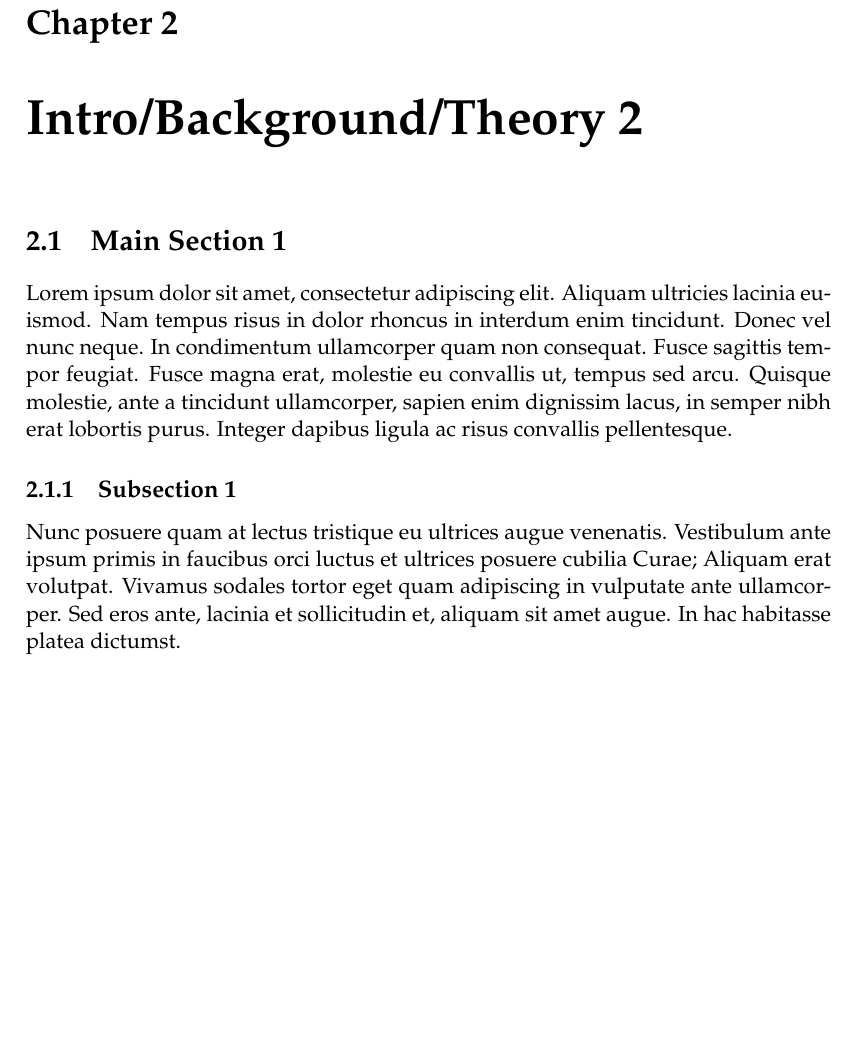
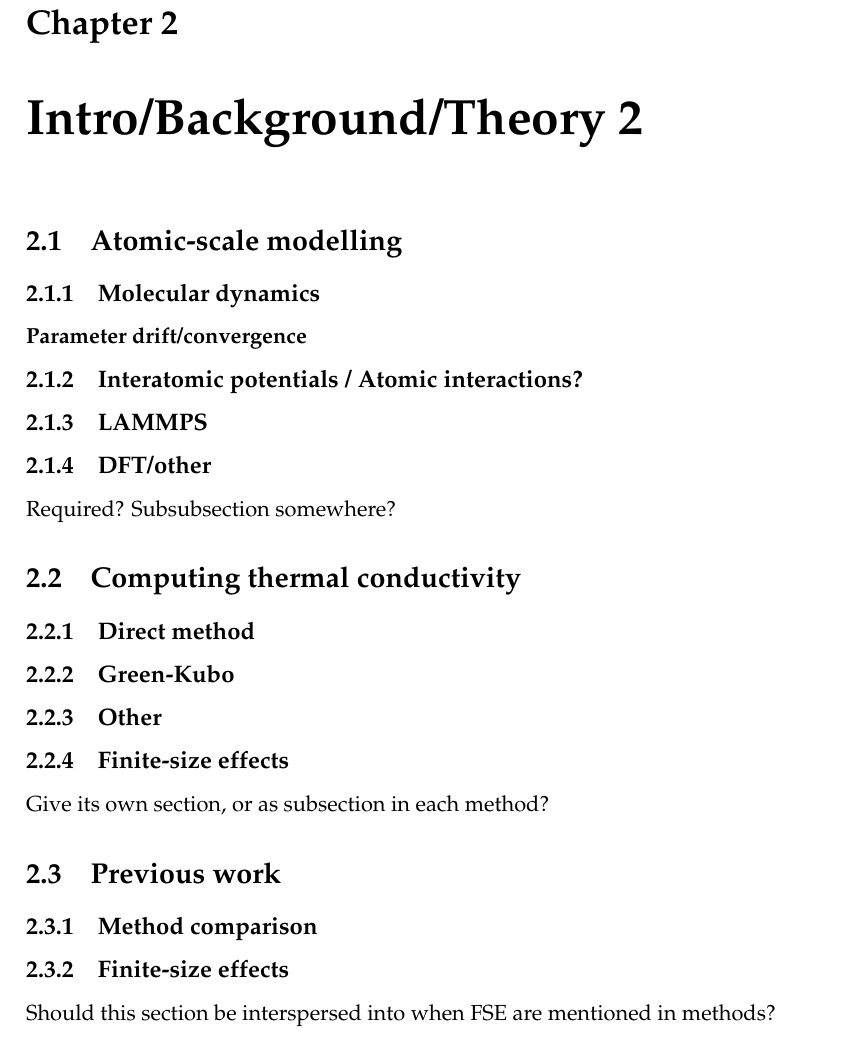
Before and after one commit to ee10bt/thesis, a LaTeX thesis (main.tex, which reads Chapters/Chapter2.tex): part of page 29 of 44, cut so that both start at the same text, the shorter picture padded with empty space. Compiled offline with pdfLaTeX.

Commit message:
added chapter 2 structure before stephen writing session

```diff
--- a/Chapters/Chapter2.tex
+++ b/Chapters/Chapter2.tex
@@ -1,20 +1,68 @@
-% Chapter Template
-
 \chapter{Intro/Background/Theory 2} % Main chapter title
 
 \label{Chapter2} % Change X to a consecutive number; for referencing this chapter elsewhere, use \ref{ChapterX}
 
-%----------------------------------------------------------------------------------------
-%	SECTION 1
-%----------------------------------------------------------------------------------------
 
-\section{Main Section 1}
 
-Lorem ipsum dolor sit amet, consectetur adipiscing elit. Aliquam ultricies lacinia euismod. Nam tempus risus in dolor rhoncus in interdum enim tincidunt. Donec vel nunc neque. In condimentum ullamcorper quam non consequat. Fusce sagittis tempor feugiat. Fusce magna erat, molestie eu convallis ut, tempus sed arcu. Quisque molestie, ante a tincidunt ullamcorper, sapien enim dignissim lacus, in semper nibh erat lobortis purus. Integer dapibus ligula ac risus convallis pellentesque.
+%-----------------------------------------------------------
+\section{Atomic-scale modelling}
+%-----------------------------------------------------------
 
-%-----------------------------------
-%	SUBSECTION 1
-%-----------------------------------
-\subsection{Subsection 1}
+%---------------------------------------
+\subsection{Molecular dynamics}
+%---------------------------------------
 
-Nunc posuere quam at lectus tristique eu ultrices augue venenatis. Vestibulum ante ipsum primis in faucibus orci luctus et ultrices posuere cubilia Curae; Aliquam erat volutpat. Vivamus sodales tortor eget quam adipiscing in vulputate ante ullamcorper. Sed eros ante, lacinia et sollicitudin et, aliquam sit amet augue. In hac habitasse platea dictumst.
+%-------------------
+\subsubsection{Parameter drift/convergence}
+%-------------------
+
+%---------------------------------------
+\subsection{Interatomic potentials / Atomic interactions?}
+%---------------------------------------
+
+%---------------------------------------
+\subsection{LAMMPS}
+%---------------------------------------
+
+%---------------------------------------
+\subsection{DFT/other}
+%---------------------------------------
+Required? Subsubsection somewhere?
+
+
+
+%-----------------------------------------------------------
+\section{Computing \tc}
+%-----------------------------------------------------------
+
+%---------------------------------------
+\subsection{Direct method}
+%---------------------------------------
+
+%---------------------------------------
+\subsection{Green-Kubo}
+%---------------------------------------
+
+%---------------------------------------
+\subsection{Other}
+%---------------------------------------
+
+%---------------------------------------
+\subsection{Finite-size effects}
+%---------------------------------------
+Give its own section, or as subsection in each method?
+
+
+
+%-----------------------------------------------------------
+\section{Previous work}
+%-----------------------------------------------------------
+
+%---------------------------------------
+\subsection{Method comparison}
+%---------------------------------------
+
+%---------------------------------------
+\subsection{Finite-size effects}
+%---------------------------------------
+Should this section be interspersed into when FSE are mentioned in methods?
```
Also changed, not shown: Chapters/Chapter1.tex (+31 -7 lines), Chapters/Chapter4.tex (+0 -2 lines), main.tex (+4 -4 lines), main.pdf, 11 other files.
